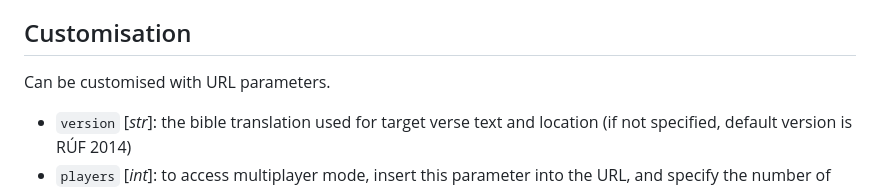
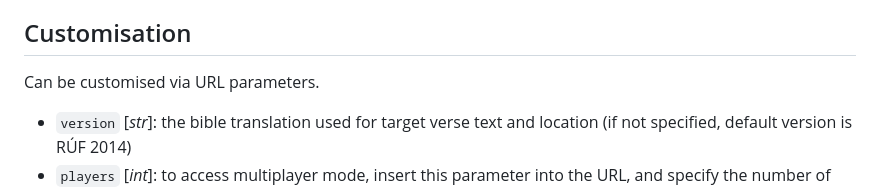
Before and after one commit to OregSamSas/keresztulaszentirason, a Markdown page: README.md, the part around the change. GitHub-like rendering.

Commit message:
Use better expression in README customization section

```diff
--- a/README.md
+++ b/README.md
@@ -21,7 +21,7 @@ You guess a word, which will appear in a list under the input field. On the righ
 
 ## Customisation
 
-Can be customised with URL parameters.
+Can be customised via URL parameters.
 
 * `version` [*str*]: the bible translation used for target verse text and location (if not specified, default version is RÚF 2014)
 * `players` [*int*]: to access multiplayer mode, insert this parameter into the URL, and specify the number of players
```
